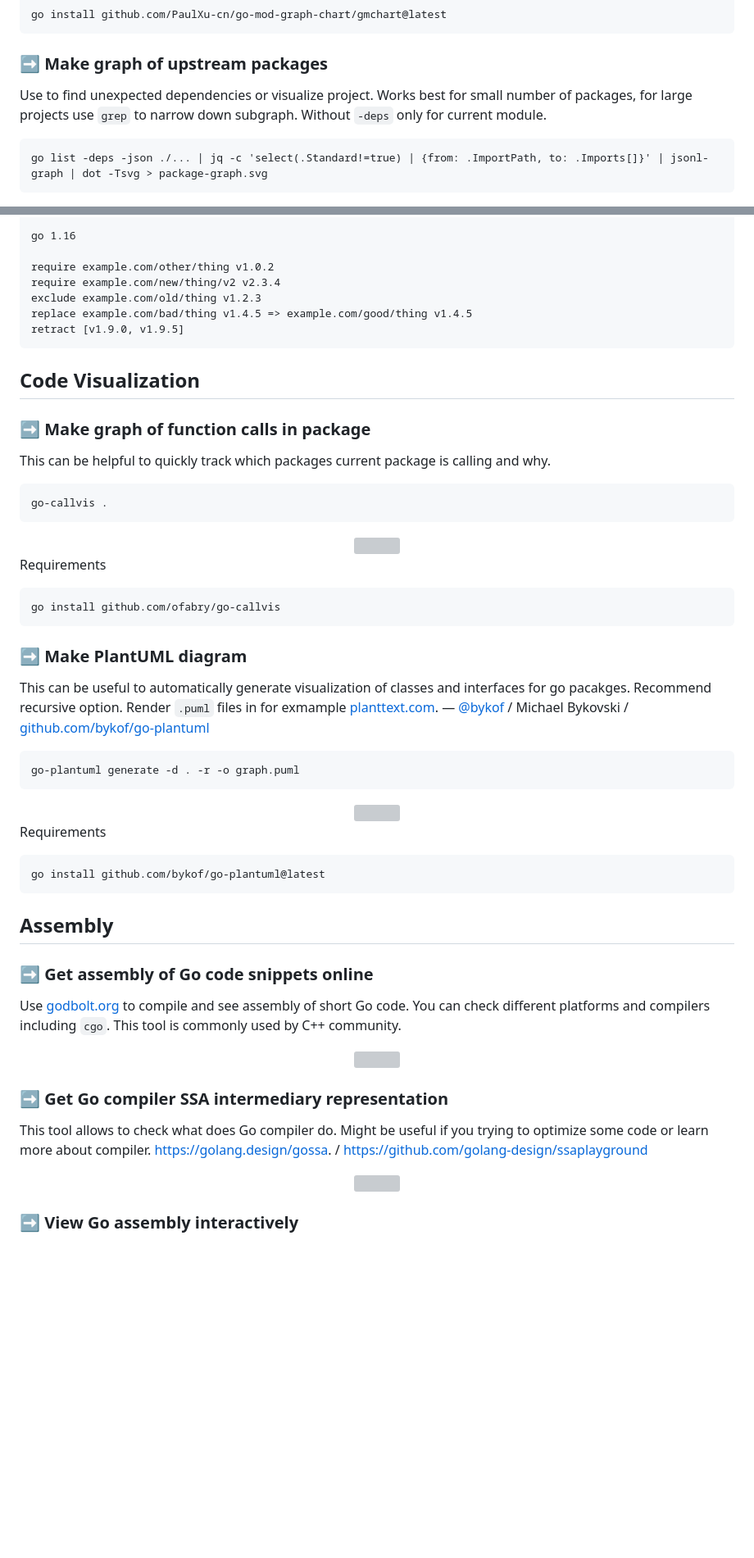
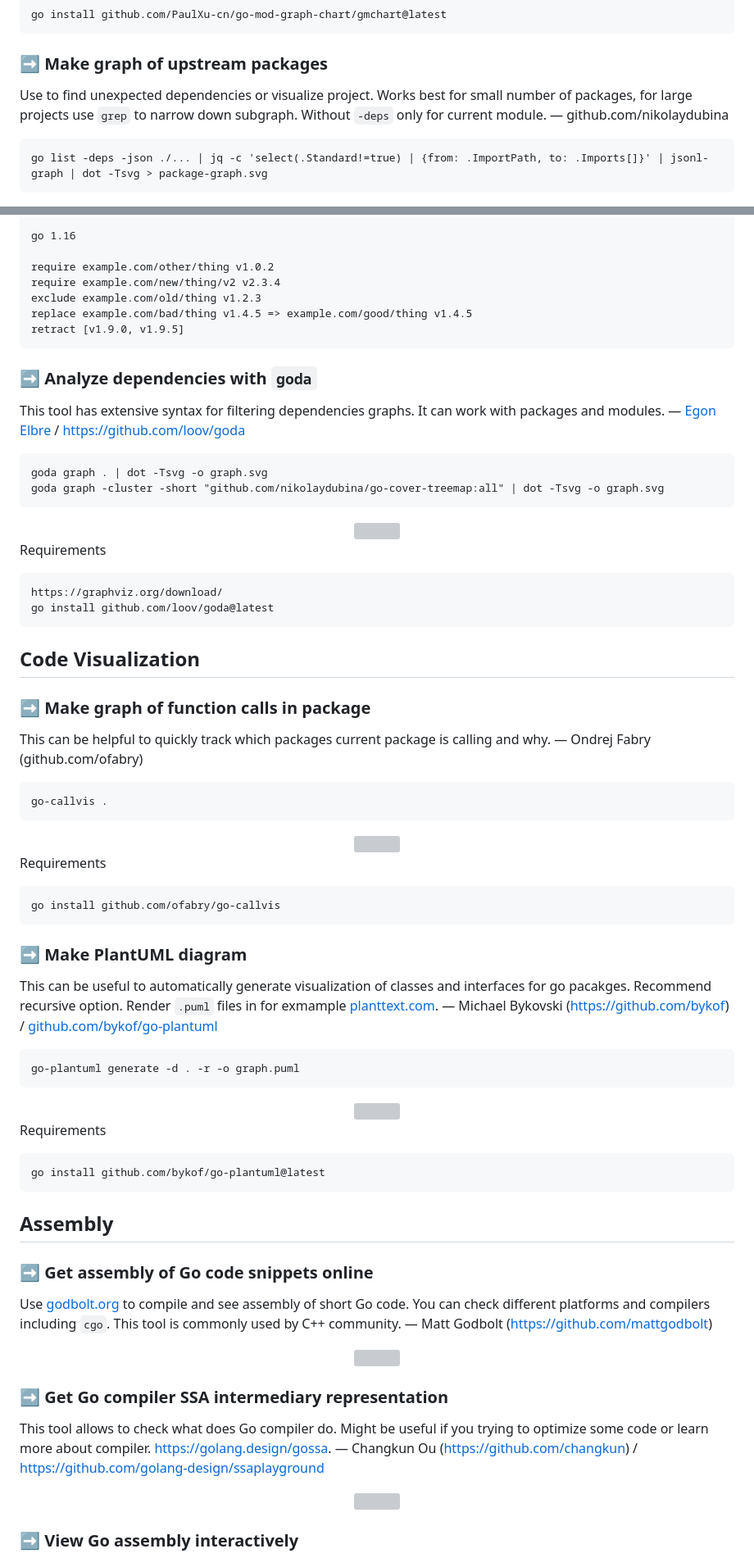
Before and after one commit to nikolaydubina/go-recipes, a Markdown page: README.md, 2 parts joined by grey strips. Shown at 82% size. GitHub-like rendering; blank space fills up the shorter version; grey boxes are pictures that could not be loaded.

````diff
--- a/README.md
+++ b/README.md
@@ -272,7 +347,7 @@ go install github.com/PaulXu-cn/go-mod-graph-chart/gmchart@latest
 
 ### ➡ Make graph of upstream packages
 
-Use to find unexpected dependencies or visualize project. Works best for small number of packages, for large projects use `grep` to narrow down subgraph. Without `-deps` only for current module.
+Use to find unexpected dependencies or visualize project. Works best for small number of packages, for large projects use `grep` to narrow down subgraph. Without `-deps` only for current module. — github.com/nikolaydubina
 
 
 ```
@@ -368,11 +443,30 @@ retract [v1.9.0, v1.9.5]
 ```
 
 
+### ➡ Analyze dependencies with `goda`
+
+This tool has extensive syntax for filtering dependencies graphs. It can work with packages and modules. — [Egon Elbre](egonelbre@gmail.com) / https://github.com/loov/goda
+
+
+```
+goda graph . | dot -Tsvg -o graph.svg
+goda graph -cluster -short "github.com/nikolaydubina/go-cover-treemap:all" | dot -Tsvg -o graph.svg
+```
+
+<div align="center"><img src="https://github.com/loov/goda/raw/master/graph.svg" style="margin: 8px; max-height: 640px;"></div>
+
+
+Requirements
+```
+https://graphviz.org/download/
+go install github.com/loov/goda@latest
+```
+
 ## Code Visualization
 
 ### ➡ Make graph of function calls in package
 
-This can be helpful to quickly track which packages current package is calling and why.
+This can be helpful to quickly track which packages current package is calling and why. — Ondrej Fabry (github.com/ofabry)
 
 
 ```
@@ -389,7 +483,7 @@ go install github.com/ofabry/go-callvis
 
 ### ➡ Make PlantUML diagram
 
-This can be useful to automatically generate visualization of classes and interfaces for go pacakges. Recommend recursive option. Render `.puml` files in for exmample [planttext.com](https://www.planttext.com). — [@bykof](https://github.com/bykof) / Michael Bykovski / [github.com/bykof/go-plantuml](https://github.com/bykof/go-plantuml)
+This can be useful to automatically generate visualization of classes and interfaces for go pacakges. Recommend recursive option. Render `.puml` files in for exmample [planttext.com](https://www.planttext.com). — Michael Bykovski (https://github.com/bykof) / [github.com/bykof/go-plantuml](https://github.com/bykof/go-plantuml)
 
 
 ```
@@ -408,7 +502,7 @@ go install github.com/bykof/go-plantuml@latest
 
 ### ➡ Get assembly of Go code snippets online
 
-Use [godbolt.org](https://godbolt.org) to compile and see assembly of short Go code. You can check different platforms and compilers including `cgo`. This tool is commonly used by C++ community.
+Use [godbolt.org](https://godbolt.org) to compile and see assembly of short Go code. You can check different platforms and compilers including `cgo`. This tool is commonly used by C++ community. — Matt Godbolt (https://github.com/mattgodbolt)
 
 <div align="center"><img src="./img/godbolt.png" style="margin: 8px; max-height: 640px;"></div>
 
@@ -416,7 +510,7 @@ Use [godbolt.org](https://godbolt.org) to compile and see assembly of short Go c
 
 ### ➡ Get Go compiler SSA intermediary representation
 
-This tool allows to check what does Go compiler do. Might be useful if you trying to optimize some code or learn more about compiler. https://golang.design/gossa. / https://github.com/golang-design/ssaplayground
+This tool allows to check what does Go compiler do. Might be useful if you trying to optimize some code or learn more about compiler. https://golang.design/gossa. — Changkun Ou (https://github.com/changkun) / https://github.com/golang-design/ssaplayground
 
 <div align="center"><img src="https://github.com/golang-design/ssaplayground/blob/main/public/assets/screen.png" style="margin: 8px; max-height: 640px;"></div>
 
````
Also changed, not shown: other parts of README.md (+106 -5 lines), img/cover.png (added), img/gocovsh.png (added), 3 other files.
